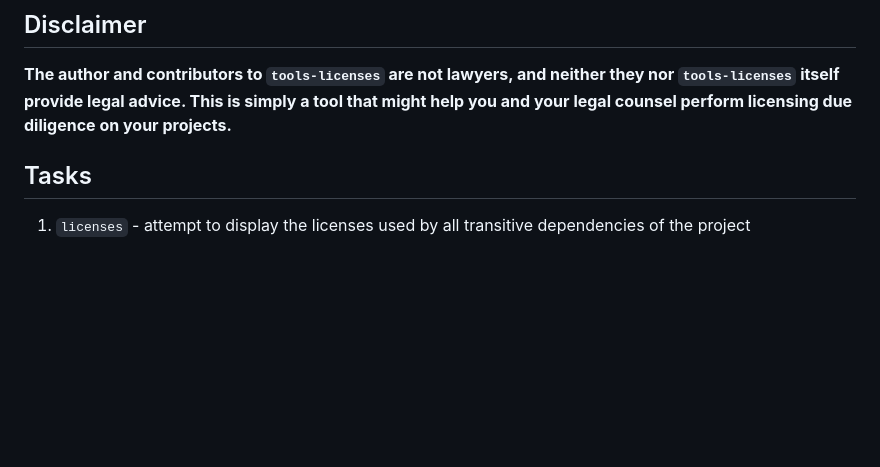
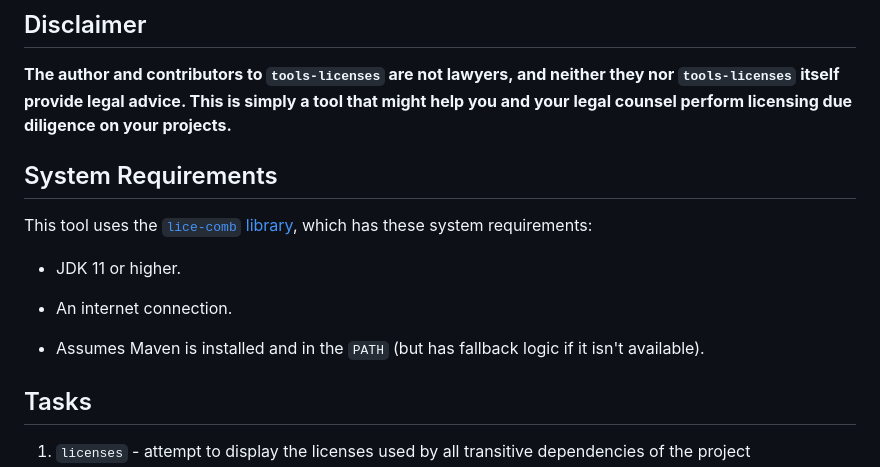
Before and after one commit to pmonks/tools-licenses, a Markdown page: README.md, the part around the change. Drawn GitHub-style; blank space fills up the shorter version.

Commit message:
:books: Add requirements section

```diff
--- a/README.md
+++ b/README.md
@@ -15,6 +15,16 @@ It also provides the ability to check your (Apache-2.0 licensed) project against
 ## Disclaimer
 
 **The author and contributors to `tools-licenses` are not lawyers, and neither they nor `tools-licenses` itself provide legal advice. This is simply a tool that might help you and your legal counsel perform licensing due diligence on your projects.**
+
+## System Requirements
+
+This tool uses the [`lice-comb` library](https://github.com/pmonks/lice-comb), which has these system requirements:
+
+* JDK 11 or higher.
+
+* An internet connection.
+
+* Assumes Maven is installed and in the `PATH` (but has fallback logic if it isn't available).
 
 ## Tasks
 
```
